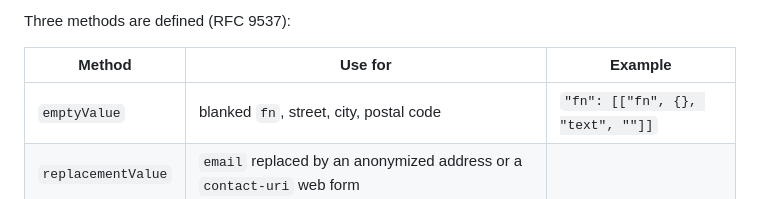
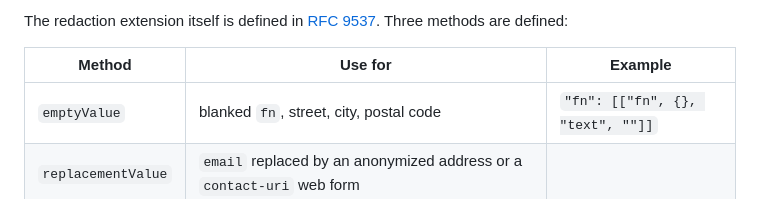
Before and after one commit to tespio/go-rdap-server, a Markdown page: README.md, the part around one of its changes. GitHub-like rendering.

```diff
--- a/README.md
+++ b/README.md
@@ -653,5 +654,6 @@ whenever registrant/technical personal data is withheld. The 2019-profile `redac
 
-Three methods are defined (RFC 9537):
+The redaction extension itself is defined in [RFC 9537](https://www.rfc-editor.org/rfc/rfc9537).
+Three methods are defined:
 
 | Method | Use for | Example |
 |--------|---------|---------|
```
Also changed, not shown: other parts of README.md (+6 -5 lines).
